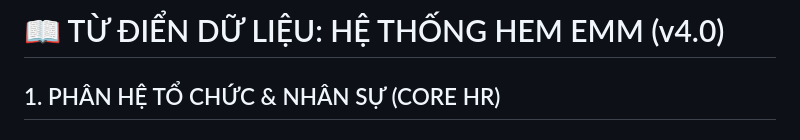
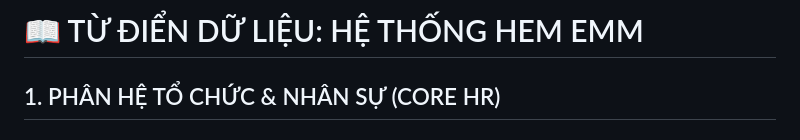
Before and after one commit to longnd2711/emm.sso, a Markdown page: documents/data_dictionnary.md, the part around the change. Drawn GitHub-style.

Commit message:
Fix formatting in data dictionary markdown file

```diff
--- a/documents/data_dictionnary.md
+++ b/documents/data_dictionnary.md
@@ -1,5 +1,5 @@
 
-# 📖 TỪ ĐIỂN DỮ LIỆU: HỆ THỐNG HEM EMM (v4.0)
+# 📖 TỪ ĐIỂN DỮ LIỆU: HỆ THỐNG HEM EMM
 
 ## 1. PHÂN HỆ TỔ CHỨC & NHÂN SỰ (CORE HR)
 
```
